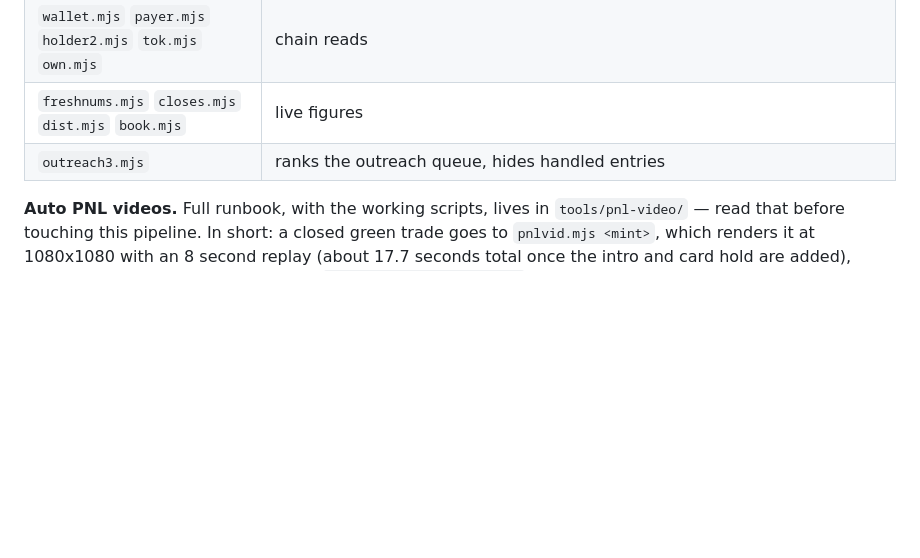
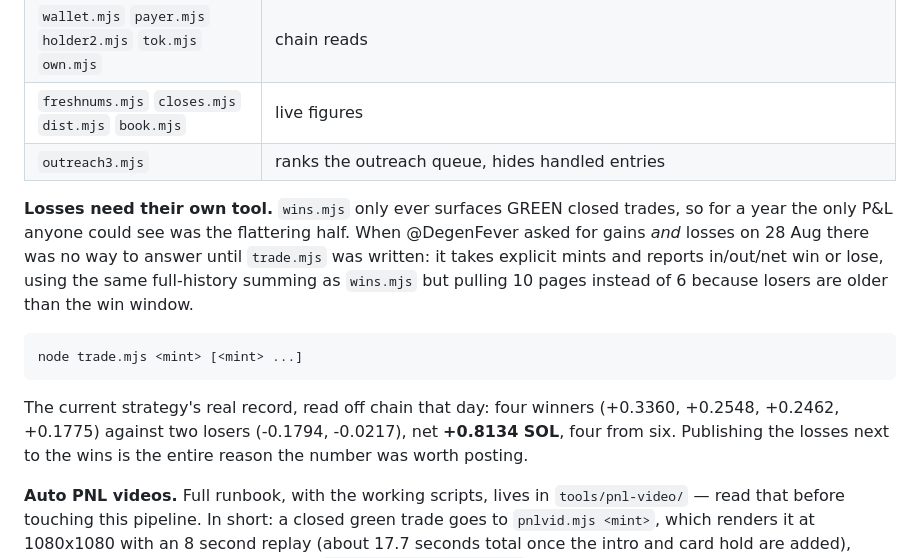
Before and after one commit to joebigtoe0-sketch/quuuuooaaat, a Markdown page: PRODUCER.md, the part around the change. GitHub-like rendering; blank space fills up the shorter version.

Commit message:
producer: trade.mjs, because wins.mjs only ever showed the good half
wins.mjs surfaces green closed trades only, so losses were invisible and any
"P&L" built from it was structurally flattering. trade.mjs takes explicit
mints and reports in/out/net either direction, same full-history summing,
deeper history pull.

Records the current strategy's verified record: 4 wins, 2 losses, net
+0.8134 SOL.

Co-Authored-By: Claude Opus 5 (1M context) <noreply@anthropic.com>

````diff
--- a/PRODUCER.md
+++ b/PRODUCER.md
@@ -494,6 +494,22 @@ each one is small. The ones that matter:
 | `freshnums.mjs` `closes.mjs` `dist.mjs` `book.mjs` | live figures |
 | `outreach3.mjs` | ranks the outreach queue, hides handled entries |
 
+**Losses need their own tool.** `wins.mjs` only ever surfaces GREEN closed
+trades, so for a year the only P&L anyone could see was the flattering half.
+When @DegenFever asked for gains *and* losses on 28 Aug there was no way to
+answer until `trade.mjs` was written: it takes explicit mints and reports
+in/out/net win or lose, using the same full-history summing as `wins.mjs` but
+pulling 10 pages instead of 6 because losers are older than the win window.
+
+```
+node trade.mjs <mint> [<mint> ...]
+```
+
+The current strategy's real record, read off chain that day: four winners
+(+0.3360, +0.2548, +0.2462, +0.1775) against two losers (-0.1794, -0.0217),
+net **+0.8134 SOL**, four from six. Publishing the losses next to the wins is
+the entire reason the number was worth posting.
+
 **Auto PNL videos.** Full runbook, with the working scripts, lives in
 `tools/pnl-video/` — read that before touching this pipeline. In short: a
 closed green trade goes to `pnlvid.mjs <mint>`, which
````
